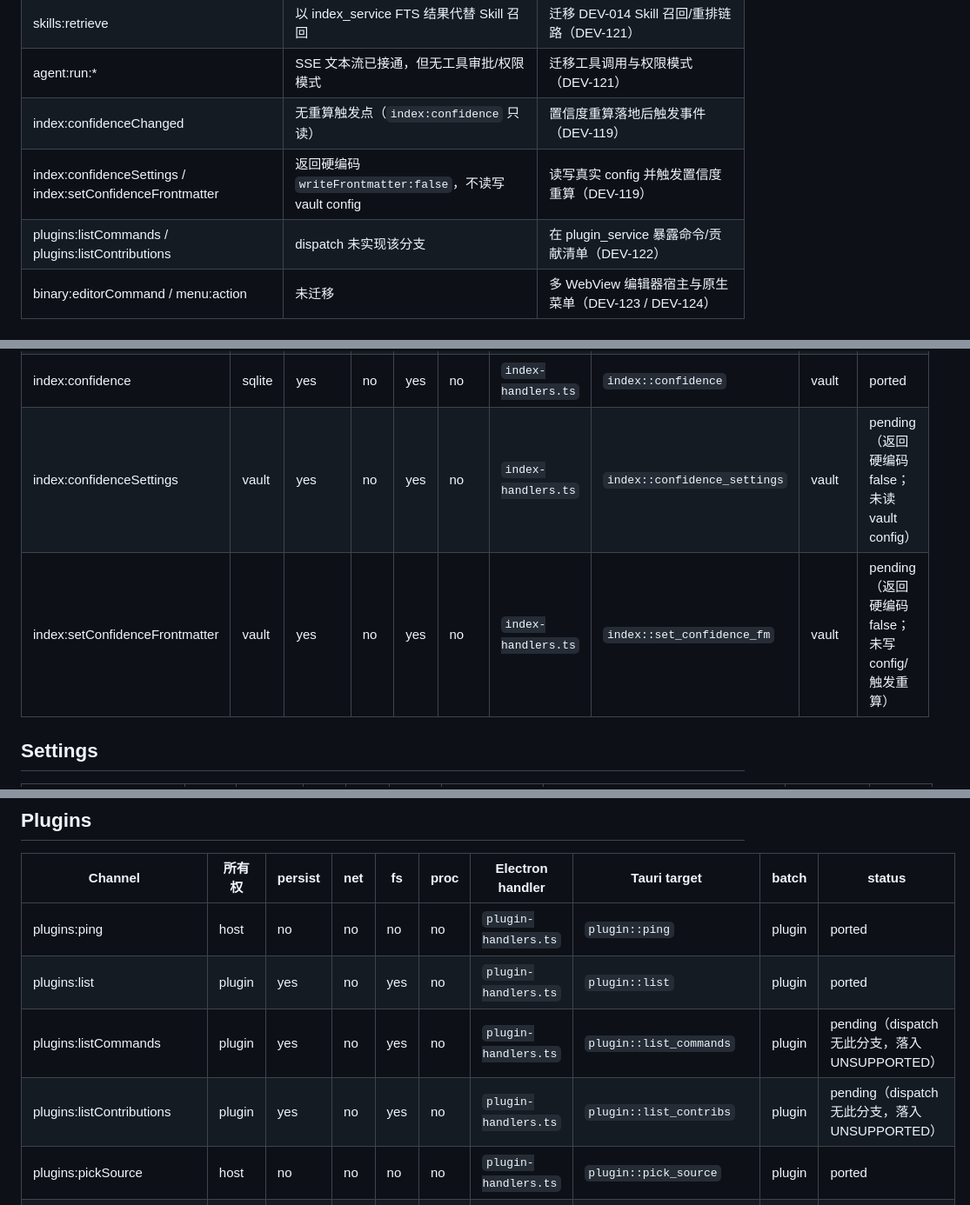
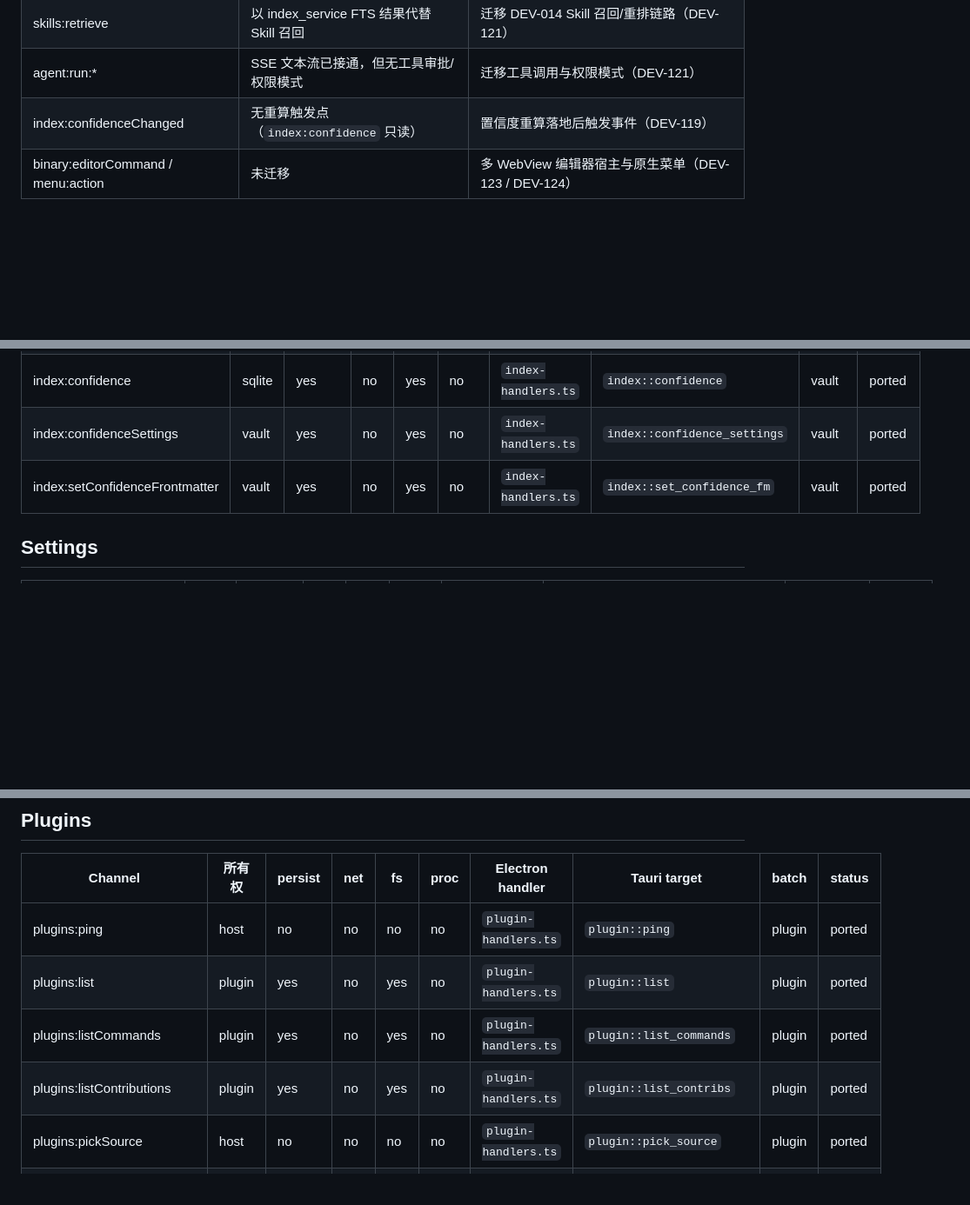
Before and after one commit to Aiden-FE/nexnote, a Markdown page: docs/tauri/ipc-migration-matrix.md, 3 parts joined by grey strips. Shown at 87% size. Drawn GitHub-style; blank space fills up the shorter version.

Commit message:
docs(matrix): mark confidence settings and plugin listings as ported

```diff
--- a/docs/tauri/ipc-migration-matrix.md
+++ b/docs/tauri/ipc-migration-matrix.md
@@ -29,8 +29,6 @@
 | skills:retrieve | 以 index_service FTS 结果代替 Skill 召回 | 迁移 DEV-014 Skill 召回/重排链路（DEV-121） |
 | agent:run:* | SSE 文本流已接通，但无工具审批/权限模式 | 迁移工具调用与权限模式（DEV-121） |
 | index:confidenceChanged | 无重算触发点（`index:confidence` 只读） | 置信度重算落地后触发事件（DEV-119） |
-| index:confidenceSettings / index:setConfidenceFrontmatter | 返回硬编码 `writeFrontmatter:false`，不读写 vault config | 读写真实 config 并触发置信度重算（DEV-119） |
-| plugins:listCommands / plugins:listContributions | dispatch 未实现该分支 | 在 plugin_service 暴露命令/贡献清单（DEV-122） |
 | binary:editorCommand / menu:action | 未迁移 | 多 WebView 编辑器宿主与原生菜单（DEV-123 / DEV-124） |
 
 ## App
@@ -126,8 +124,8 @@
 | index:pageSummaries | sqlite | no | no | yes | no | `index-handlers.ts` | `index::page_summaries` | vault | ported |
 | index:graph | sqlite | no | no | yes | no | `index-handlers.ts` | `index::graph` | vault | ported |
 | index:confidence | sqlite | yes | no | yes | no | `index-handlers.ts` | `index::confidence` | vault | ported |
-| index:confidenceSettings | vault | yes | no | yes | no | `index-handlers.ts` | `index::confidence_settings` | vault | pending（返回硬编码 false；未读 vault config） |
-| index:setConfidenceFrontmatter | vault | yes | no | yes | no | `index-handlers.ts` | `index::set_confidence_fm` | vault | pending（返回硬编码 false；未写 config/触发重算） |
+| index:confidenceSettings | vault | yes | no | yes | no | `index-handlers.ts` | `index::confidence_settings` | vault | ported |
+| index:setConfidenceFrontmatter | vault | yes | no | yes | no | `index-handlers.ts` | `index::set_confidence_fm` | vault | ported |
 
 ## Settings
 
@@ -195,8 +193,8 @@
 | --- | --- | --- | --- | --- | --- | --- | --- | --- | --- |
 | plugins:ping | host | no | no | no | no | `plugin-handlers.ts` | `plugin::ping` | plugin | ported |
 | plugins:list | plugin | yes | no | yes | no | `plugin-handlers.ts` | `plugin::list` | plugin | ported |
-| plugins:listCommands | plugin | yes | no | yes | no | `plugin-handlers.ts` | `plugin::list_commands` | plugin | pending（dispatch 无此分支，落入 UNSUPPORTED） |
-| plugins:listContributions | plugin | yes | no | yes | no | `plugin-handlers.ts` | `plugin::list_contribs` | plugin | pending（dispatch 无此分支，落入 UNSUPPORTED） |
+| plugins:listCommands | plugin | yes | no | yes | no | `plugin-handlers.ts` | `plugin::list_commands` | plugin | ported |
+| plugins:listContributions | plugin | yes | no | yes | no | `plugin-handlers.ts` | `plugin::list_contribs` | plugin | ported |
 | plugins:pickSource | host | no | no | no | no | `plugin-handlers.ts` | `plugin::pick_source` | plugin | ported |
 | plugins:installPreview | plugin | yes | no | yes | no | `plugin-handlers.ts` | `plugin::install_preview` | plugin | ported |
 | plugins:confirmInstall | plugin | yes | no | yes | no | `plugin-handlers.ts` | `plugin::confirm_install` | plugin | ported |
```
